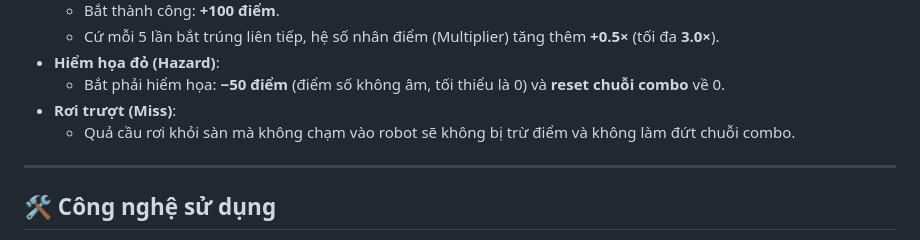
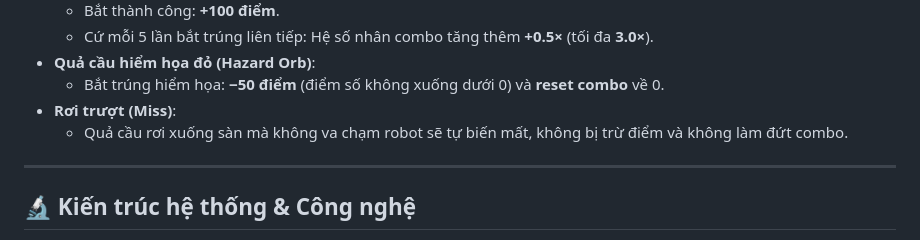
Before and after one commit to fudever-club/Reactor_Rush, a Markdown page: README.md, the part around one of its changes. GitHub-like rendering.

```diff
--- a/README.md
+++ b/README.md
@@ -60,11 +82,11 @@
   - Bắt thành công: **+100 điểm**.
-  - Cứ mỗi 5 lần bắt trúng liên tiếp, hệ số nhân điểm (Multiplier) tăng thêm **+0.5×** (tối đa **3.0×**).
-- **Hiểm họa đỏ (Hazard)**:
-  - Bắt phải hiểm họa: **−50 điểm** (điểm số không âm, tối thiểu là 0) và **reset chuỗi combo** về 0.
+  - Cứ mỗi 5 lần bắt trúng liên tiếp: Hệ số nhân combo tăng thêm **+0.5×** (tối đa **3.0×**).
+- **Quả cầu hiểm họa đỏ (Hazard Orb)**:
+  - Bắt trúng hiểm họa: **−50 điểm** (điểm số không xuống dưới 0) và **reset combo** về 0.
 - **Rơi trượt (Miss)**:
-  - Quả cầu rơi khỏi sàn mà không chạm vào robot sẽ không bị trừ điểm và không làm đứt chuỗi combo.
+  - Quả cầu rơi xuống sàn mà không va chạm robot sẽ tự biến mất, không bị trừ điểm và không làm đứt combo.
 
 ---
 
-## 🛠️ Công nghệ sử dụng
+## 🔬 Kiến trúc hệ thống & Công nghệ
 
```
Also changed, not shown: other parts of README.md (+128 -90 lines).
